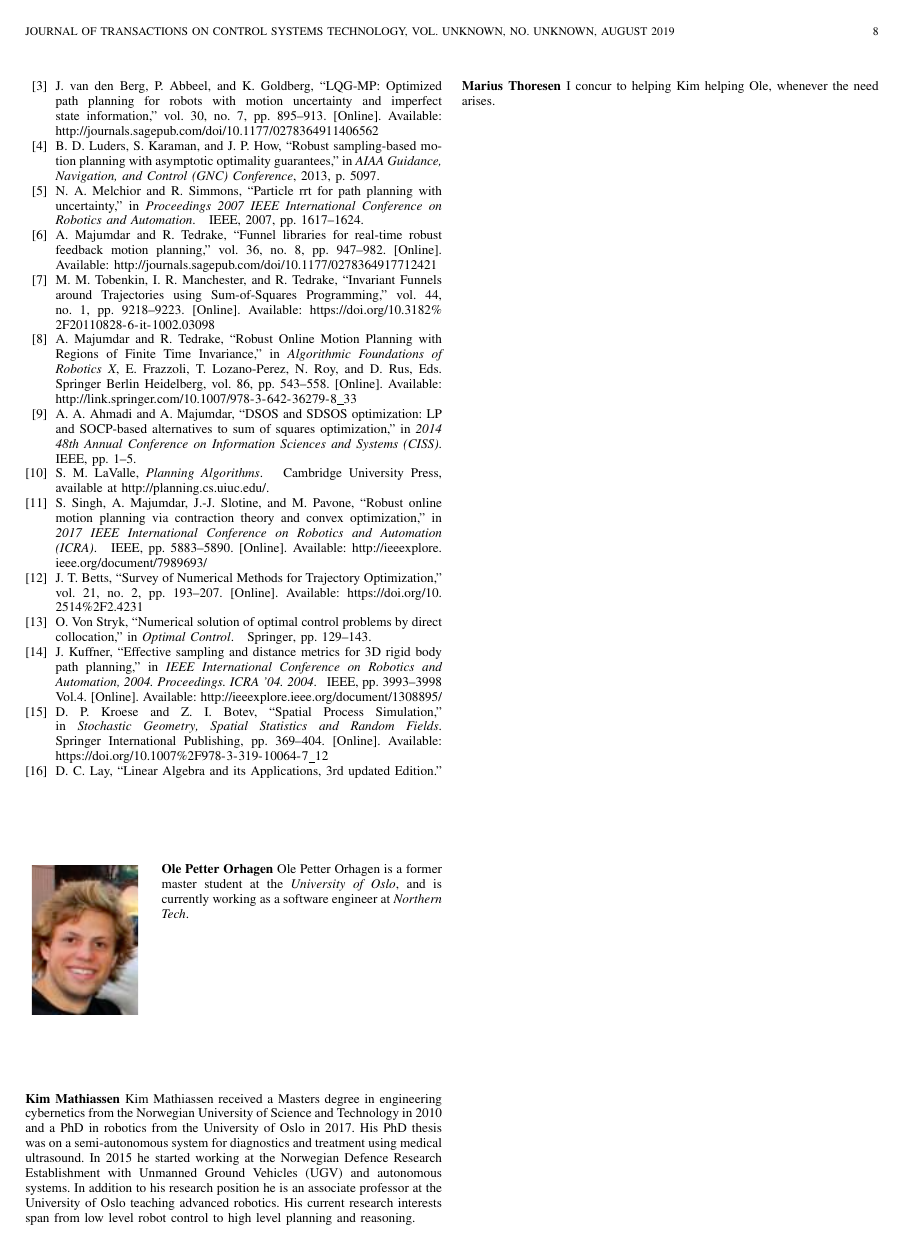
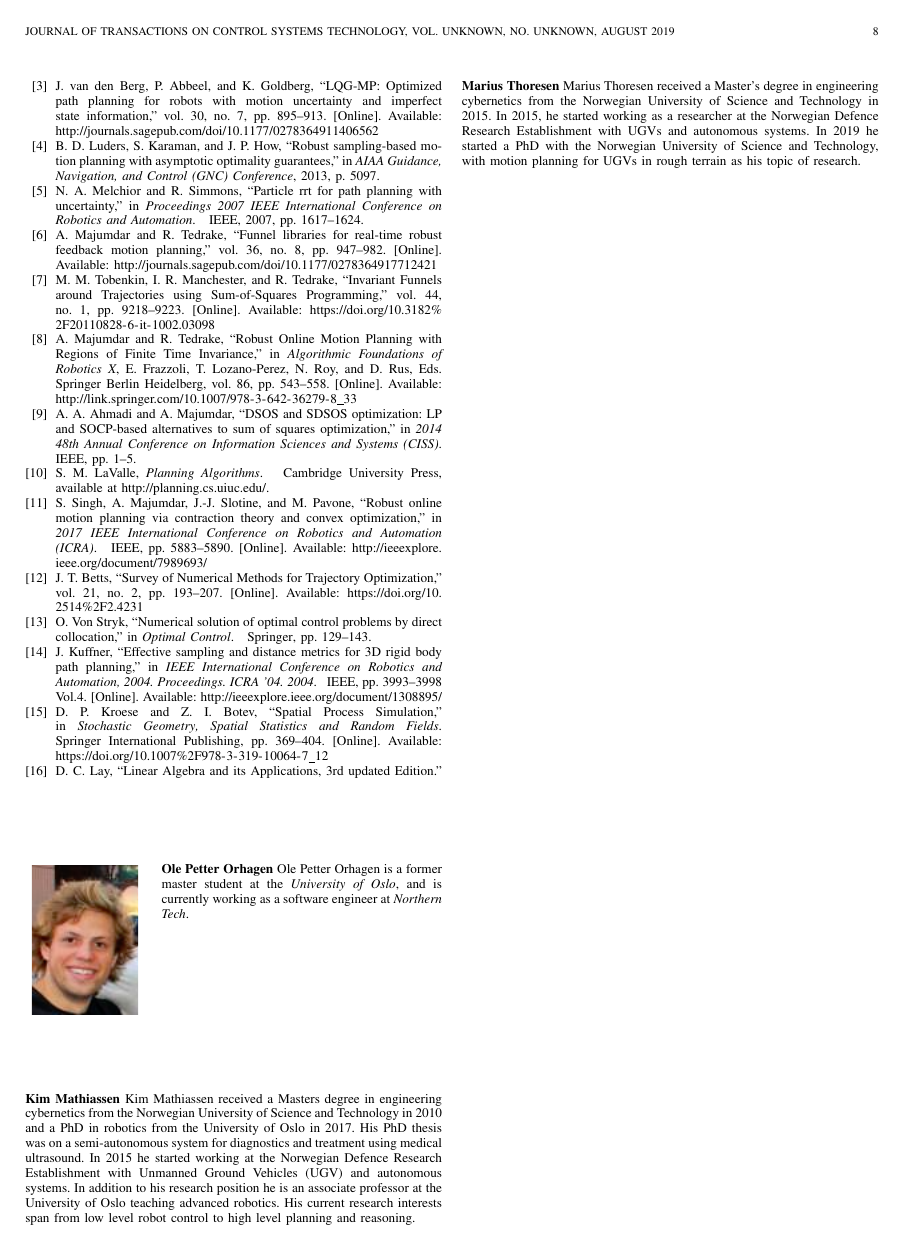
Before and after one commit to oleorhagen/article, a LaTeX paper (rrtfunnel-transmag.tex): page 8 of 8. Compiled offline with pdfLaTeX.

Commit message:
Added biography

```diff
--- a/rrtfunnel-transmag.tex
+++ b/rrtfunnel-transmag.tex
@@ -851,7 +851,7 @@ In 2015 he started working at the Norwegian Defence Research Establishment with
 %\newpage
 
 \begin{IEEEbiographynophoto}{Marius Thoresen}
-  I concur to helping Kim helping Ole, whenever the need arises.
+Marius Thoresen received a Master's degree in engineering cybernetics from the Norwegian University of Science and Technology in 2015. In 2015, he started working as a researcher at the Norwegian Defence Research Establishment with UGVs and autonomous systems. In 2019 he started a  PhD with the Norwegian University of Science and Technology, with motion planning for UGVs in rough terrain as his topic of research.
 \end{IEEEbiographynophoto}
 
 % You can push biographies down or up by placing
```
